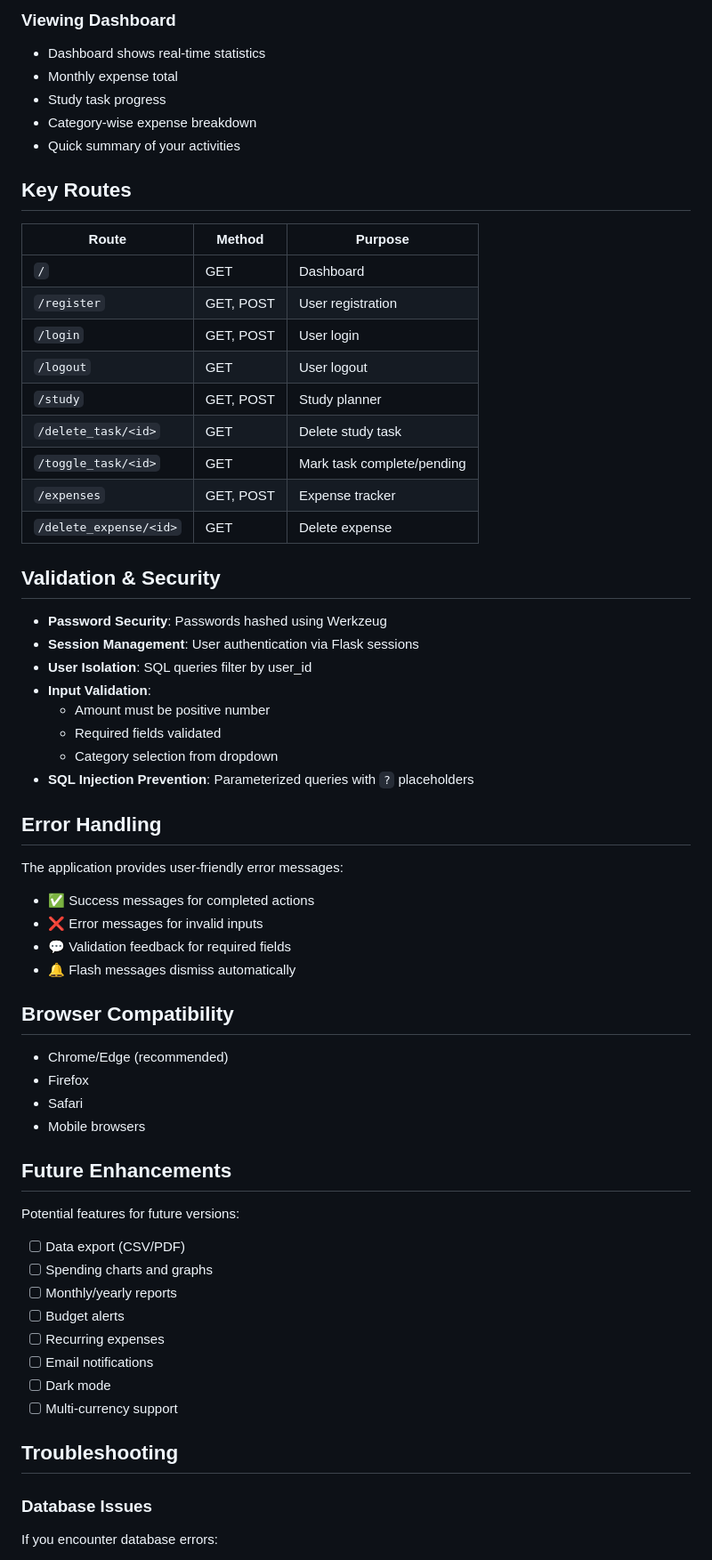
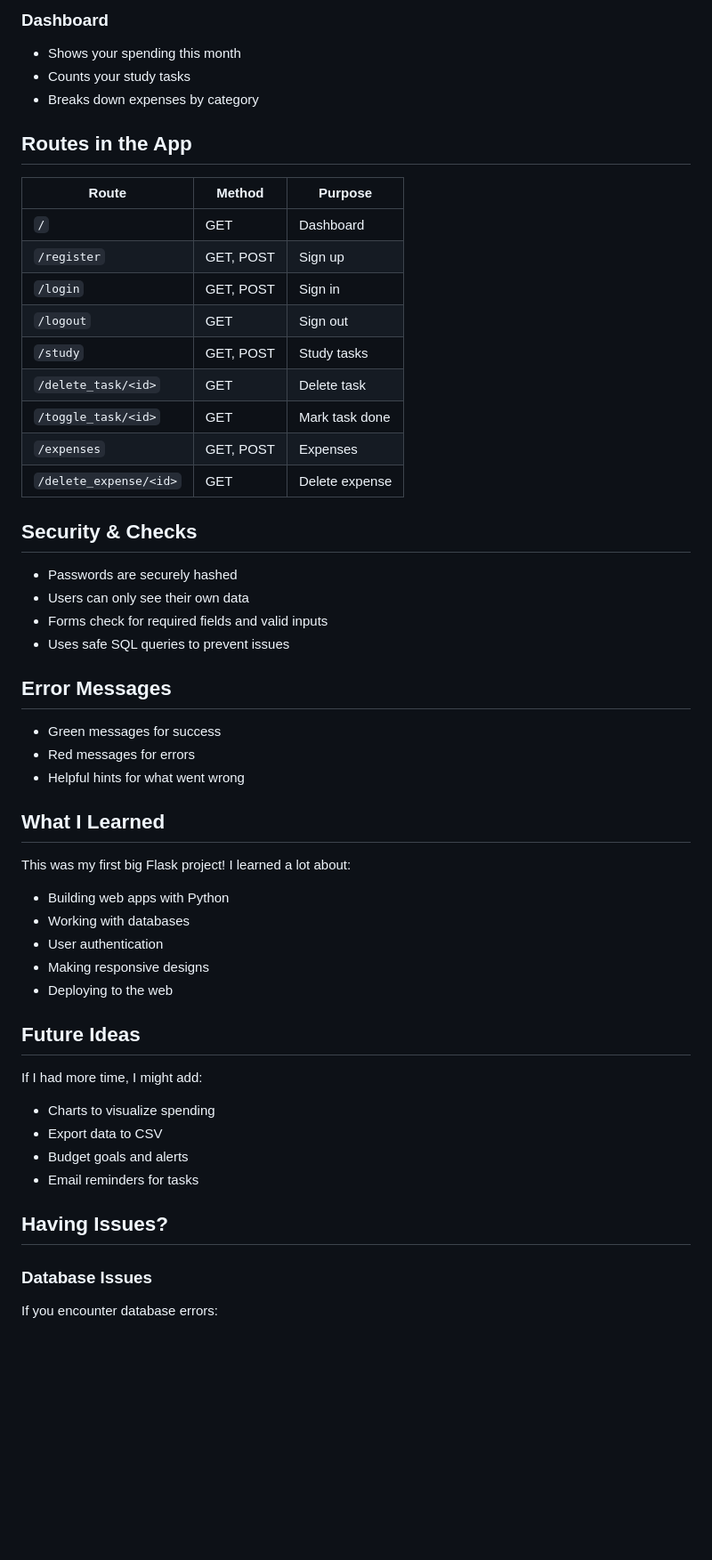
Before and after one commit to Harbringer-dom/cs50-Final-Project, a Markdown page: README.md, the part around one of its changes. Shown at 89% size. Rendered like a GitHub page; blank space fills up the shorter version.

```diff
--- a/README.md
+++ b/README.md
@@ -159,64 +142,54 @@ cs50 Finall Project/
 
-### Viewing Dashboard
-- Dashboard shows real-time statistics
-- Monthly expense total
-- Study task progress
-- Category-wise expense breakdown
-- Quick summary of your activities
+### Dashboard
+- Shows your spending this month
+- Counts your study tasks
+- Breaks down expenses by category
 
-## Key Routes
+## Routes in the App
 
 | Route | Method | Purpose |
 |-------|--------|---------|
 | `/` | GET | Dashboard |
-| `/register` | GET, POST | User registration |
-| `/login` | GET, POST | User login |
-| `/logout` | GET | User logout |
-| `/study` | GET, POST | Study planner |
-| `/delete_task/<id>` | GET | Delete study task |
-| `/toggle_task/<id>` | GET | Mark task complete/pending |
-| `/expenses` | GET, POST | Expense tracker |
+| `/register` | GET, POST | Sign up |
+| `/login` | GET, POST | Sign in |
+| `/logout` | GET | Sign out |
+| `/study` | GET, POST | Study tasks |
+| `/delete_task/<id>` | GET | Delete task |
+| `/toggle_task/<id>` | GET | Mark task done |
+| `/expenses` | GET, POST | Expenses |
 | `/delete_expense/<id>` | GET | Delete expense |
 
-## Validation & Security
+## Security & Checks
 
-- **Password Security**: Passwords hashed using Werkzeug
-- **Session Management**: User authentication via Flask sessions
-- **User Isolation**: SQL queries filter by user_id
-- **Input Validation**:
-  - Amount must be positive number
-  - Required fields validated
-  - Category selection from dropdown
-- **SQL Injection Prevention**: Parameterized queries with `?` placeholders
+- Passwords are securely hashed
+- Users can only see their own data
+- Forms check for required fields and valid inputs
+- Uses safe SQL queries to prevent issues
 
-## Error Handling
+## Error Messages
 
-The application provides user-friendly error messages:
-- ✅ Success messages for completed actions
-- ❌ Error messages for invalid inputs
-- 💬 Validation feedback for required fields
-- 🔔 Flash messages dismiss automatically
+- Green messages for success
+- Red messages for errors
+- Helpful hints for what went wrong
 
-## Browser Compatibility
+## What I Learned
 
-- Chrome/Edge (recommended)
-- Firefox
-- Safari
-- Mobile browsers
+This was my first big Flask project! I learned a lot about:
+- Building web apps with Python
+- Working with databases
+- User authentication
+- Making responsive designs
+- Deploying to the web
 
-## Future Enhancements
+## Future Ideas
 
-Potential features for future versions:
-- [ ] Data export (CSV/PDF)
-- [ ] Spending charts and graphs
-- [ ] Monthly/yearly reports
-- [ ] Budget alerts
-- [ ] Recurring expenses
-- [ ] Email notifications
-- [ ] Dark mode
-- [ ] Multi-currency support
+If I had more time, I might add:
+- Charts to visualize spending
+- Export data to CSV
+- Budget goals and alerts
+- Email reminders for tasks
 
-## Troubleshooting
+## Having Issues?
 
 ### Database Issues
 If you encounter database errors:
```
Also changed, not shown: other parts of README.md (+111 -145 lines).
